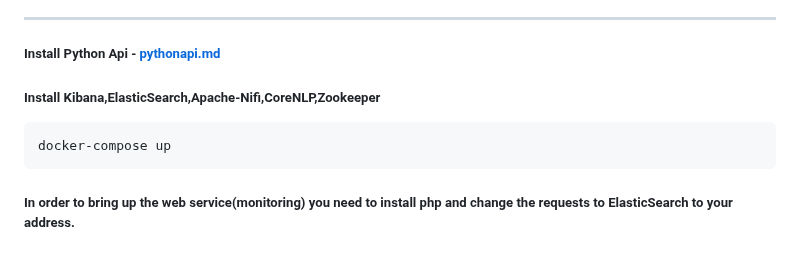
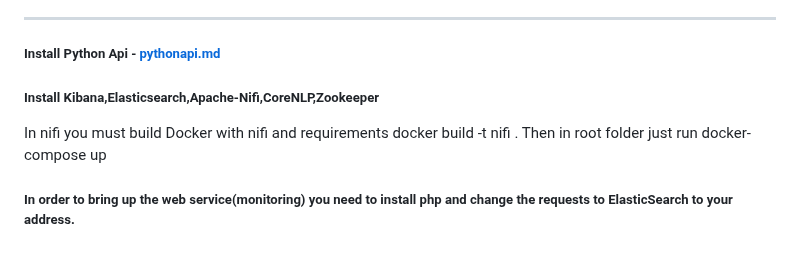
Before and after one commit to tidehackathon/team-ssscip-lab, a Markdown page: README.md, the part around the change. Rendered like a GitHub page.

```diff
--- a/README.md
+++ b/README.md
@@ -89,6 +89,9 @@ We've put a lot of effort into making this application easy to use and understan
 ---
 
 ##### Install Python Api - [pythonapi.md]( pythonapi.md)
-##### Install Kibana,ElasticSearch,Apache-Nifi,CoreNLP,Zookeeper
+##### Install Kibana,Elasticsearch,Apache-Nifi,CoreNLP,Zookeeper
+In nifi you must build Docker with nifi and requirements
+    docker build -t nifi .
+Then in root folder just run
     docker-compose up
 ##### In order to bring up the web service(monitoring) you need to install php and change the requests to ElasticSearch to your address.
```
